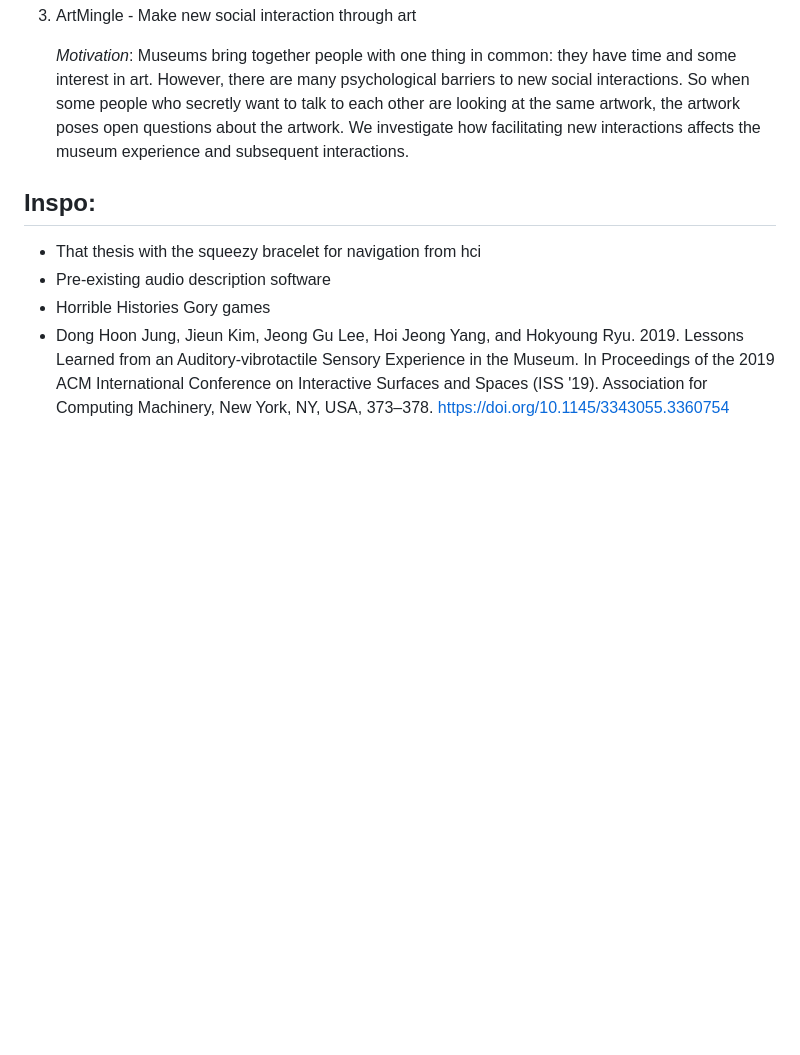
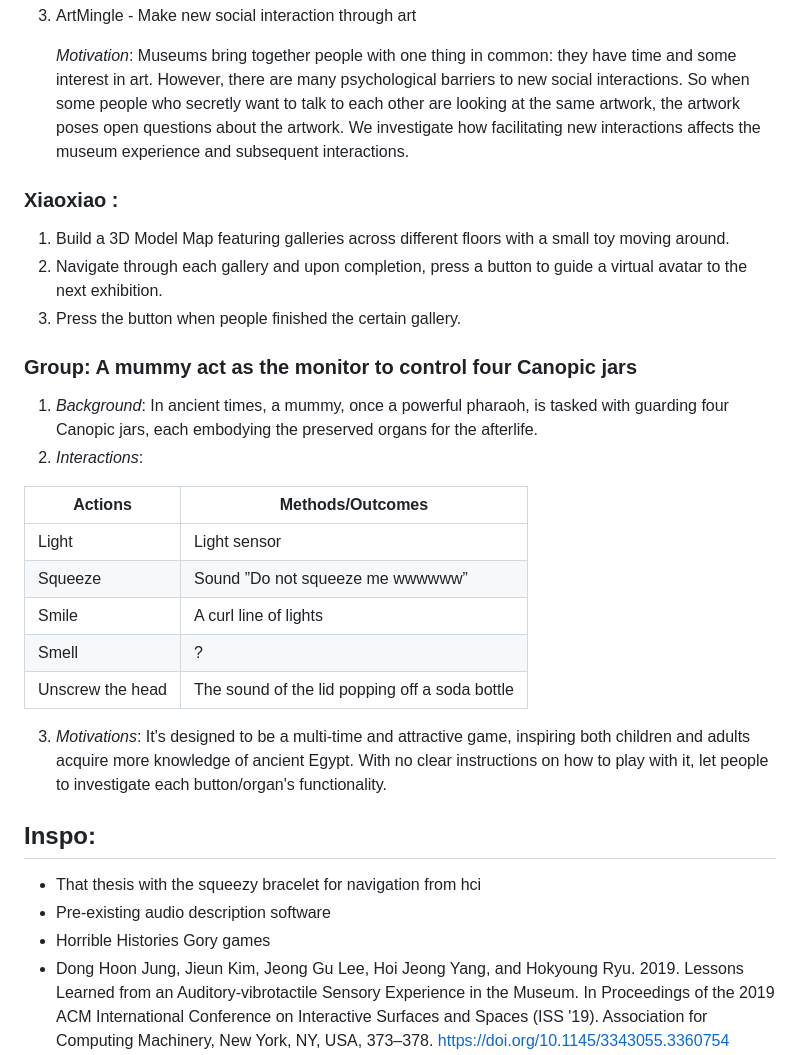
Before and after one commit to UoB-Interactive-Devices/ID24-TeamC, a Markdown page: README.md, the part around the change. GitHub-like rendering; blank space fills up the shorter version.

Commit message:
Update README.md with group ideas

```diff
--- a/README.md
+++ b/README.md
@@ -38,6 +38,25 @@
 
     _Motivation_: Museums bring together people with one thing in common: they have time and some interest in art. However, there are many psychological barriers to new social interactions. So when some people who secretly want to talk to each other are looking at the same artwork, the artwork poses open questions about the artwork. We investigate how facilitating new interactions affects the museum experience and subsequent interactions.
 
+### Xiaoxiao :
+1. Build a 3D Model Map featuring galleries across different floors with a small toy moving around.
+2. Navigate through each gallery and upon completion, press a button to guide a virtual avatar to the next exhibition.
+3. Press the button when people finished the certain gallery.
+
+### Group: A mummy act as the monitor to control four Canopic jars
+1. _Background_: In ancient times, a mummy, once a powerful pharaoh, is tasked with guarding four Canopic jars, each embodying the preserved organs for the afterlife.
+2. _Interactions_:
+
+| Actions  | Methods/Outcomes |
+| ------------- | ------------- |
+| Light  | Light sensor  |
+| Squeeze| Sound ”Do not squeeze me wwwwww”  |
+| Smile  | A curl line of lights   |
+| Smell  | ?  |
+| Unscrew the head  | The sound of the lid popping off a soda bottle  |
+
+3. _Motivations_: It's designed to be a multi-time and attractive game, inspiring both children and adults acquire more knowledge of ancient Egypt. With no clear instructions on how to play with it, let people to investigate each button/organ's functionality.
+
 ## Inspo:
 - That thesis with the squeezy bracelet for navigation from hci
 - Pre-existing audio description software
```
